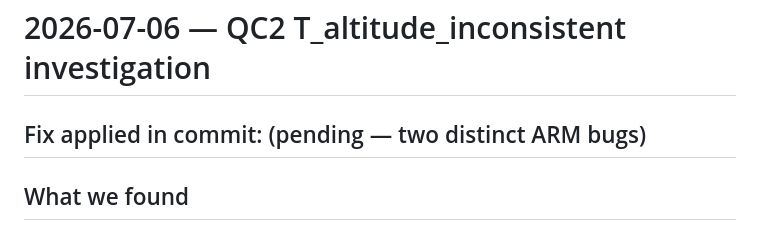
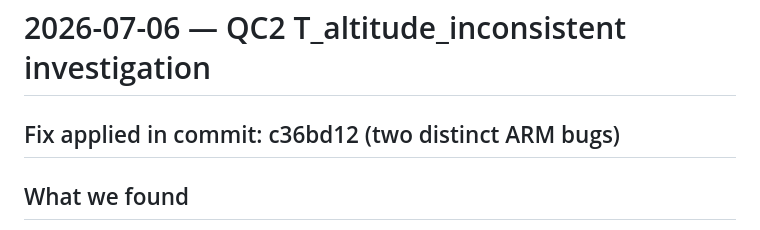
Before and after one commit to josephko91/cpi-thermo, a Markdown page: docs/decisions/2026-07-06-qc2-t-altitude-inconsistent.md, the part around the change. Drawn GitHub-style.

Commit message:
docs: fill in commit hash for QC2 T_altitude_inconsistent decision doc
Co-Authored-By: Claude Sonnet 5 <noreply@anthropic.com>

```diff
--- a/docs/decisions/2026-07-06-qc2-t-altitude-inconsistent.md
+++ b/docs/decisions/2026-07-06-qc2-t-altitude-inconsistent.md
@@ -1,6 +1,6 @@
 # 2026-07-06 — QC2 T_altitude_inconsistent investigation
 
-## Fix applied in commit: (pending — two distinct ARM bugs)
+## Fix applied in commit: c36bd12 (two distinct ARM bugs)
 
 ## What we found
 
```
